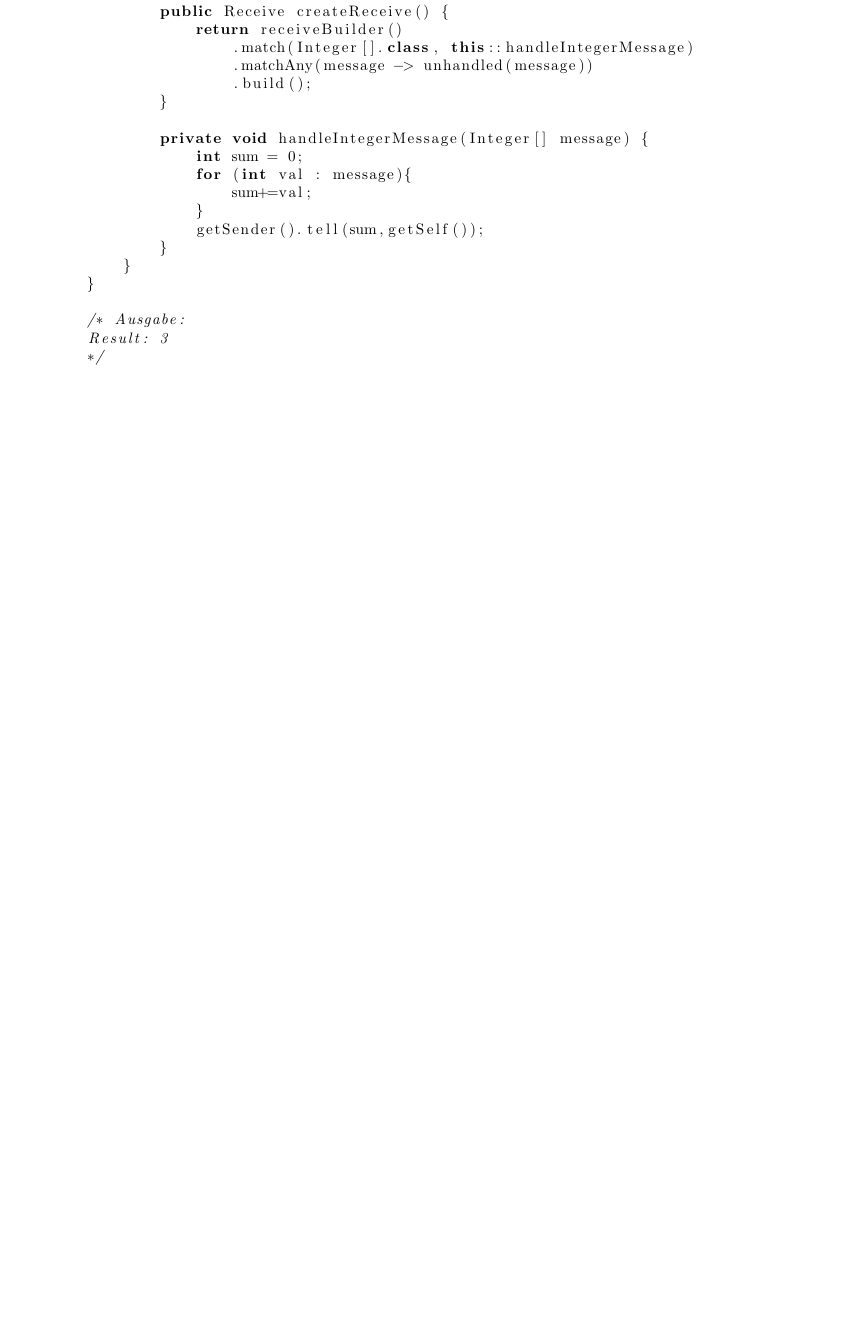
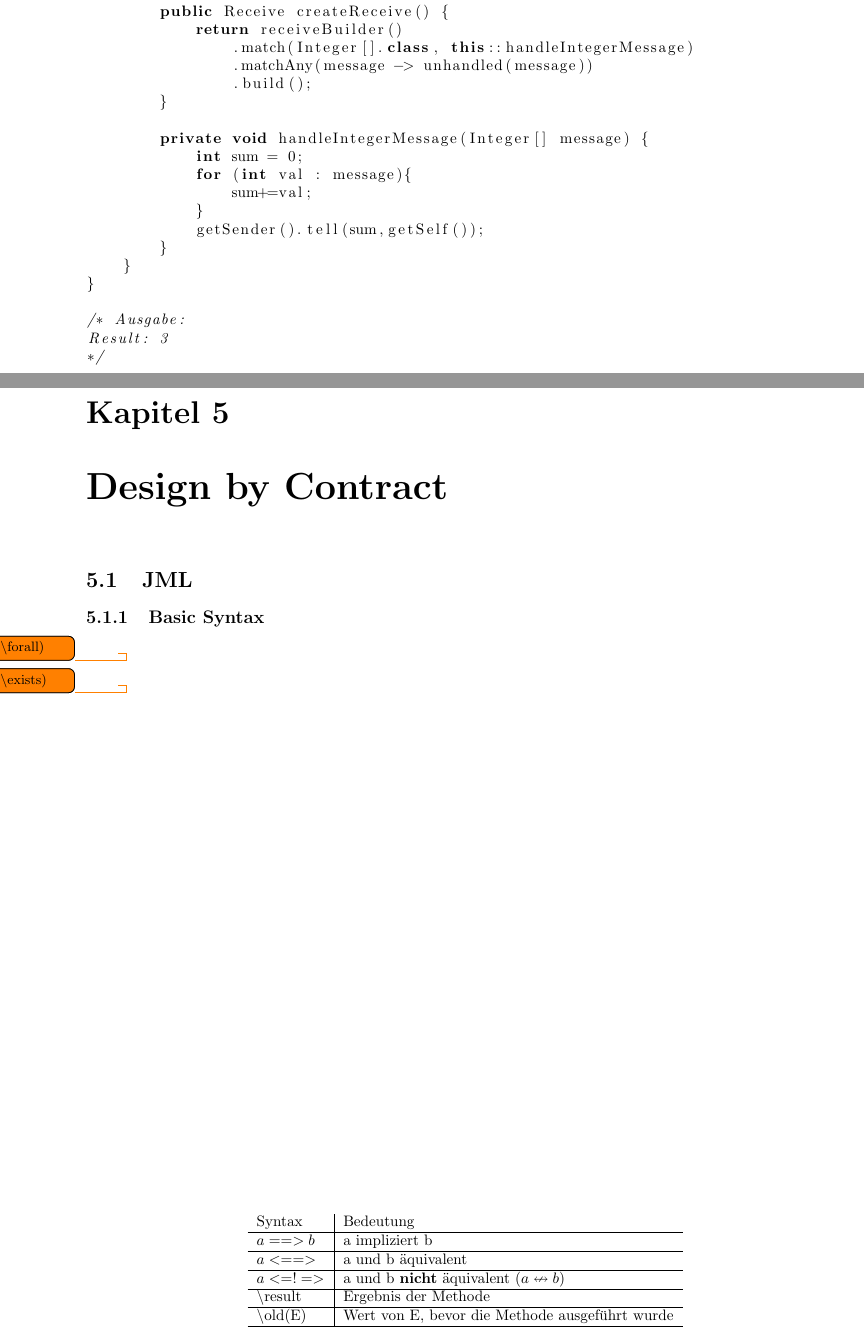
Before and after one commit to jpaczia/KIT-Programmierparadigmen, a LaTeX book (Zusammenfassung.tex, which reads sections/000_Questions.tex, sections/005_DesignByContract.tex): part of page 13 of 13 before the commit and two parts of pages 13 and 14 of 15 after it, the two joined at a grey line, cut so that both start at the same text, the shorter picture padded with empty space. The pictures show the PDF file Zusammenfassung.pdf that the author committed with the source.

Commit message:
adding Design by Contract and Compiler Chapter

```diff
--- a/sections/000_Questions.tex
+++ b/sections/000_Questions.tex
@@ -1 +1,3 @@
 \chapter{Fragen}
+\section{Design by Contract}
+\subsection{JML}
--- /dev/null
+++ b/sections/005_DesignByContract.tex
@@ -0,0 +1,18 @@
+\chapter{Design by Contract}
+\section{JML}
+\subsection{Basic Syntax}
+\begin{table}[]
+	\centering
+	\label{my-label}
+	\begin{tabular}{l|l}
+		Syntax    & Bedeutung      															\\ \hline
+		$a ==> b$ & a impliziert b 															\\ \hline
+		$a <==>$  & a und b äquivalent            											\\ \hline
+		$a <=!=>$  & a und b \textbf{nicht} äquivalent ($a \nleftrightarrow b$)            	\\ \hline
+		\textbackslash result  & Ergebnis der Methode            							\\ \hline
+		\textbackslash old(E)  & Wert von E, bevor die Methode ausgeführt wurde        		\\ \hline
+	\end{tabular}
+\end{table}
+
+\todo{(\textbackslash forall)}
+\todo{(\textbackslash exists)}
```
Also changed, not shown: Zusammenfassung.tex (+2 -0 lines), sections/006_Compiler.tex (added, +12 -0 lines), Zusammenfassung.pdf, sections/000_Questions.tex (5 more changed lines).
